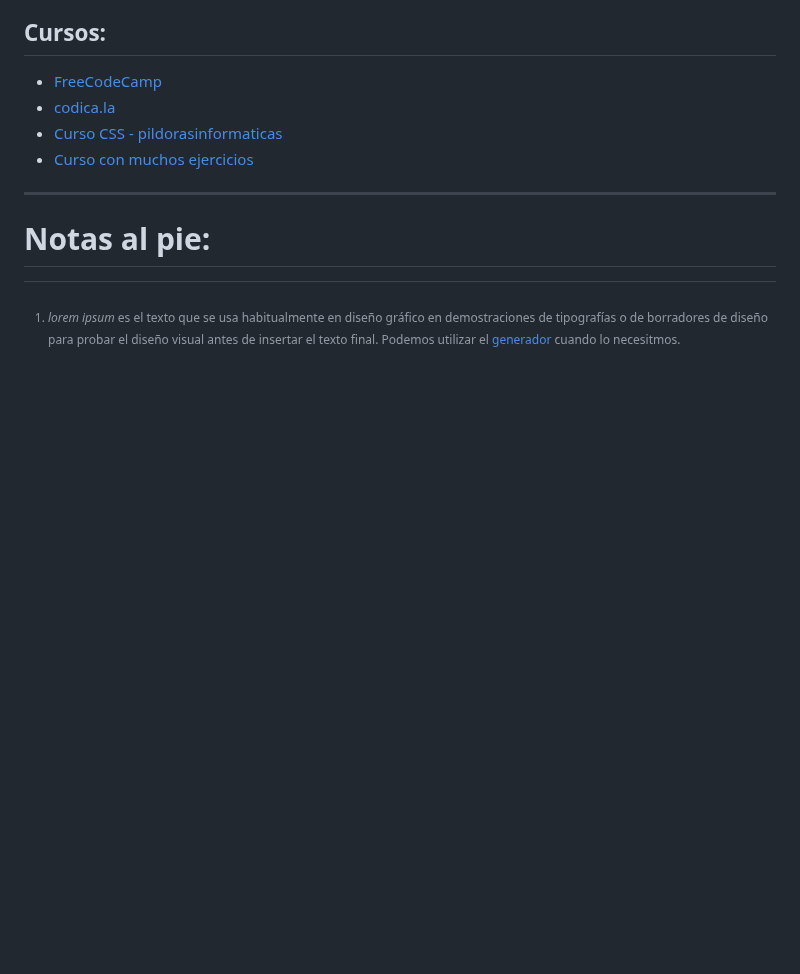
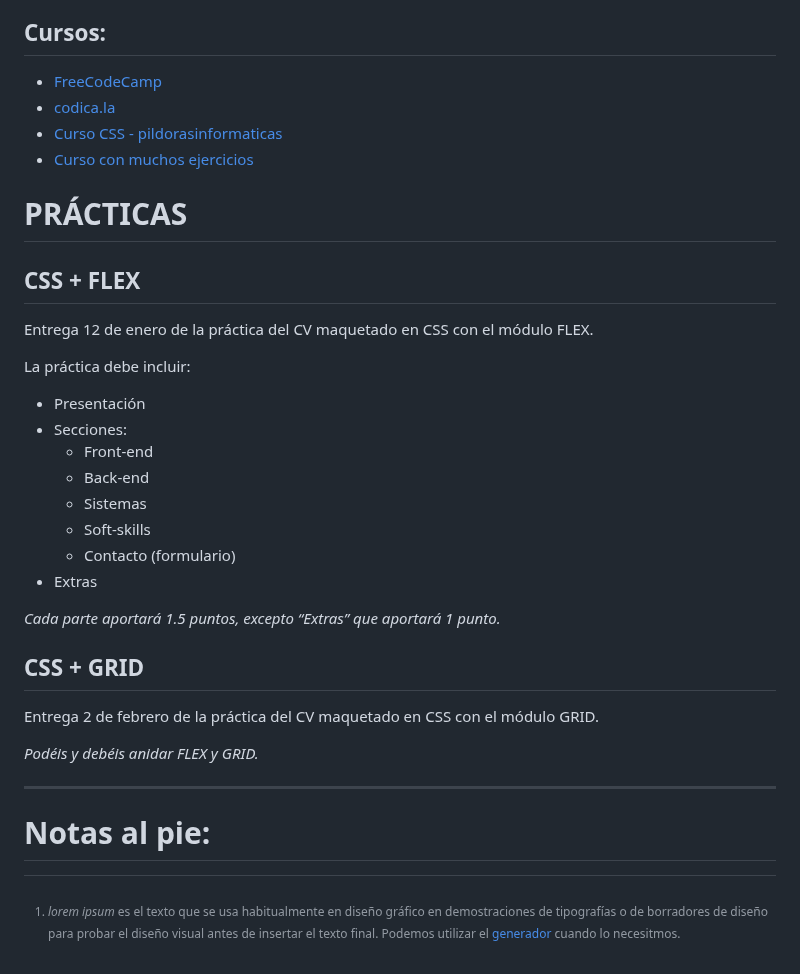
Before and after one commit to luiscastelar/clases24_25, a Markdown page: lmsgi/ut3-Lenguajes de marcas en entornos web. CSS..md, the part around the change. GitHub-like rendering; blank space fills up the shorter version.

```diff
--- a/lmsgi/ut3-Lenguajes de marcas en entornos web. CSS..md
+++ b/lmsgi/ut3-Lenguajes de marcas en entornos web. CSS..md
@@ -655,6 +655,30 @@ Emmet es un plugin diseñado para editores de texto que ayuda en gran manera tu
 + [Curso CSS - pildorasinformaticas](https://www.youtube.com/playlist?list=PLU8oAlHdN5BmpUDdnWSglIIHfIosElaVN)
 + [Curso con muchos ejercicios](https://uniwebsidad.com/libros/css)
 
+
+# PRÁCTICAS
+
+## CSS + FLEX
+Entrega 12 de enero de la práctica del CV maquetado en CSS con el módulo FLEX.
+
+La práctica debe incluir:
++ Presentación
++ Secciones:
+  + Front-end
+  + Back-end
+  + Sistemas
+  + Soft-skills
+  + Contacto (formulario)
++ Extras
+
+_Cada parte aportará 1.5 puntos, excepto “Extras” que aportará 1 punto._
+
+
+## CSS + GRID
+Entrega 2 de febrero de la práctica del CV maquetado en CSS con el módulo GRID.
+
+_Podéis y debéis anidar FLEX y GRID._
+
 ---
 # Notas al pie:
 [^1]: _lorem ipsum_ es el texto que se usa habitualmente en diseño gráfico en demostraciones de tipografías o de borradores de diseño para probar el diseño visual antes de insertar el texto final. Podemos utilizar el [generador](https://getlorem.com/es) cuando lo necesitmos.
```
Also changed, not shown: lmsgi/seguimiento.md (+30 -8 lines).
